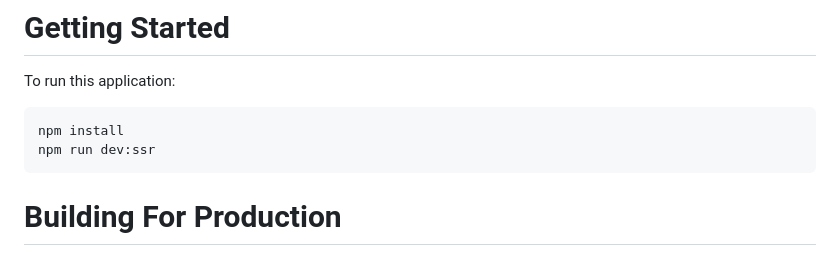
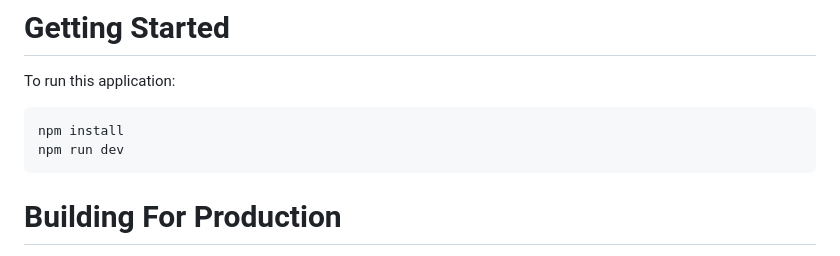
Before and after one commit to chosenoffset/in-other-words-web, a Markdown page: README.md, the part around the change. GitHub-like rendering.

````diff
--- a/README.md
+++ b/README.md
@@ -6,7 +6,7 @@ To run this application:
 
 ```bash
 npm install
-npm run dev:ssr
+npm run dev
 ```
 
 # Building For Production
````
